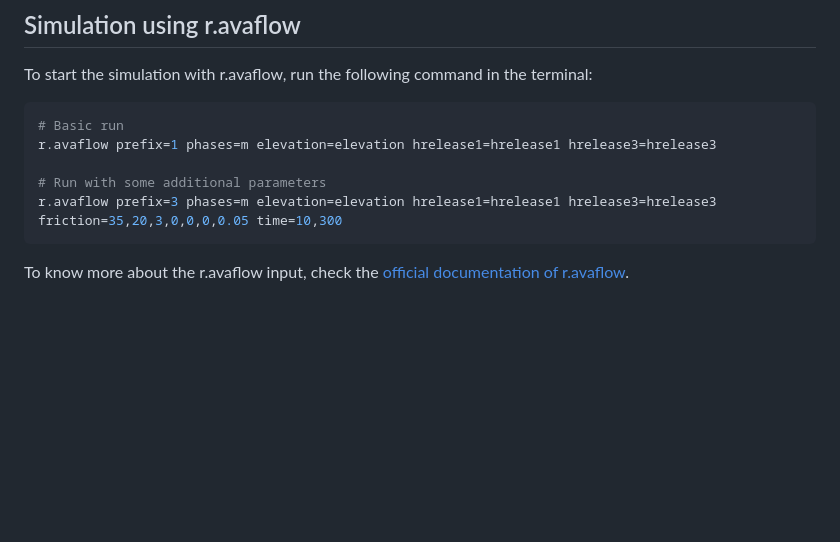
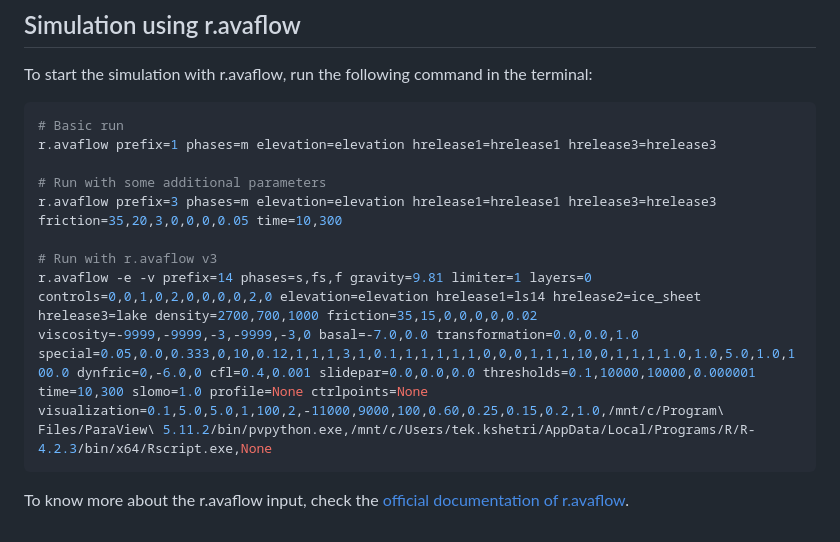
Before and after one commit to iamtekson/GLOF-simulation, a Markdown page: README.md, the part around the change. Drawn GitHub-style; blank space fills up the shorter version.

Commit message:
r.avaflow v3 run command

````diff
--- a/README.md
+++ b/README.md
@@ -61,6 +61,9 @@ r.avaflow prefix=1 phases=m elevation=elevation hrelease1=hrelease1 hrelease3=hr
 
 # Run with some additional parameters
 r.avaflow prefix=3 phases=m elevation=elevation hrelease1=hrelease1 hrelease3=hrelease3 friction=35,20,3,0,0,0,0.05 time=10,300
+
+# Run with r.avaflow v3
+r.avaflow -e -v prefix=14 phases=s,fs,f gravity=9.81 limiter=1 layers=0 controls=0,0,1,0,2,0,0,0,0,2,0 elevation=elevation hrelease1=ls14 hrelease2=ice_sheet hrelease3=lake density=2700,700,1000 friction=35,15,0,0,0,0,0.02 viscosity=-9999,-9999,-3,-9999,-3,0 basal=-7.0,0.0 transformation=0.0,0.0,1.0 special=0.05,0.0,0.333,0,10,0.12,1,1,1,3,1,0.1,1,1,1,1,1,0,0,0,1,1,1,10,0,1,1,1,1.0,1.0,5.0,1.0,100.0 dynfric=0,-6.0,0 cfl=0.4,0.001 slidepar=0.0,0.0,0.0 thresholds=0.1,10000,10000,0.000001 time=10,300 slomo=1.0 profile=None ctrlpoints=None visualization=0.1,5.0,5.0,1,100,2,-11000,9000,100,0.60,0.25,0.15,0.2,1.0,/mnt/c/Program\ Files/ParaView\ 5.11.2/bin/pvpython.exe,/mnt/c/Users/tek.kshetri/AppData/Local/Programs/R/R-4.2.3/bin/x64/Rscript.exe,None
 ```
 
 To know more about the r.avaflow input, check the [official documentation of r.avaflow](https://www.landslidemodels.org/r.avaflow/manual.php).
````
